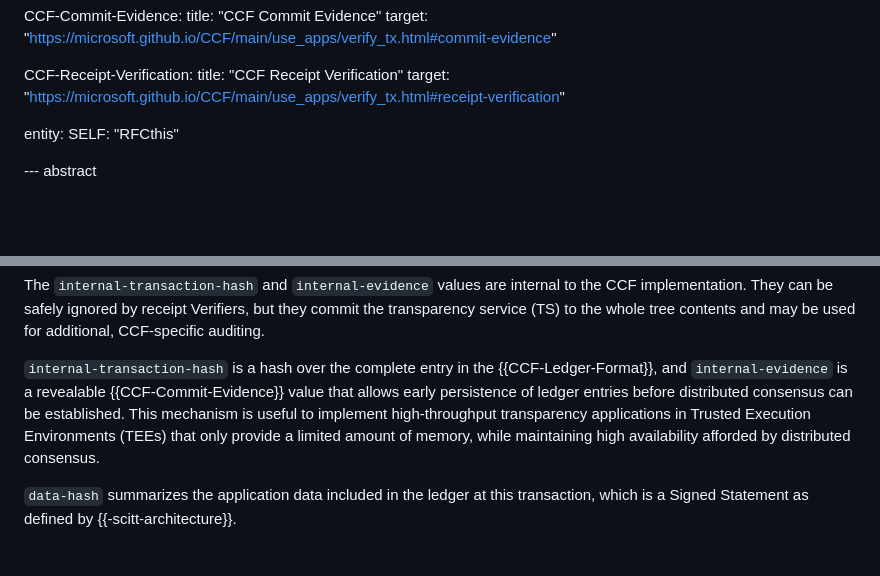
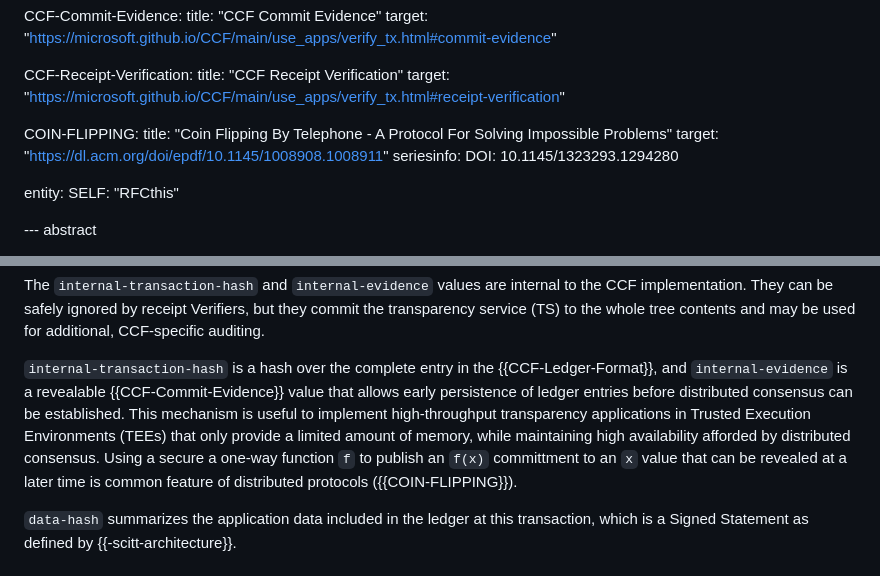
Before and after one commit to ietf-wg-scitt/draft-ietf-scitt-receipts-ccf-profile, a Markdown page: draft-ietf-scitt-receipts-ccf-profile.md, 2 parts joined by grey strips. GitHub-like rendering; blank space fills up the shorter version.

Commit message:
Add Coin Flipping reference and enhance internal transaction details (#16)
* Add Coin Flipping reference and enhance internal transaction details

Add informative section for Coin Flipping protocol and clarify internal transaction handling.

* Update draft-ietf-scitt-receipts-ccf-profile.md

* Apply suggestion from @achamayou

* Apply suggestion from @achamayou

```diff
--- a/draft-ietf-scitt-receipts-ccf-profile.md
+++ b/draft-ietf-scitt-receipts-ccf-profile.md
@@ -66,6 +66,12 @@ informative:
   CCF-Receipt-Verification:
     title: "CCF Receipt Verification"
     target: "https://microsoft.github.io/CCF/main/use_apps/verify_tx.html#receipt-verification"
+
+  COIN-FLIPPING:
+    title: "Coin Flipping By Telephone - A Protocol For Solving Impossible Problems"
+    target: "https://dl.acm.org/doi/epdf/10.1145/1008908.1008911"
+    seriesinfo:
+      DOI: 10.1145/1323293.1294280
 
 entity:
   SELF: "RFCthis"
@@ -150,7 +156,7 @@ ccf-leaf = [
 
 The `internal-transaction-hash` and `internal-evidence` values are internal to the CCF implementation. They can be safely ignored by receipt Verifiers, but they commit the transparency service (TS) to the whole tree contents and may be used for additional, CCF-specific auditing.
 
-`internal-transaction-hash` is a hash over the complete entry in the {{CCF-Ledger-Format}}, and `internal-evidence` is a revealable {{CCF-Commit-Evidence}} value that allows early persistence of ledger entries before distributed consensus can be established. This mechanism is useful to implement high-throughput transparency applications in Trusted Execution Environments (TEEs) that only provide a limited amount of memory, while maintaining high availability afforded by distributed consensus.
+`internal-transaction-hash` is a hash over the complete entry in the {{CCF-Ledger-Format}}, and `internal-evidence` is a revealable {{CCF-Commit-Evidence}} value that allows early persistence of ledger entries before distributed consensus can be established. This mechanism is useful to implement high-throughput transparency applications in Trusted Execution Environments (TEEs) that only provide a limited amount of memory, while maintaining high availability afforded by distributed consensus. Using a secure a one-way function `f` to publish an `f(x)` committment to an `x` value that can be revealed at a later time is common feature of distributed protocols ({{COIN-FLIPPING}}).
 
 `data-hash` summarizes the application data included in the ledger at this transaction, which is a Signed Statement as defined by {{-scitt-architecture}}.
 
```
